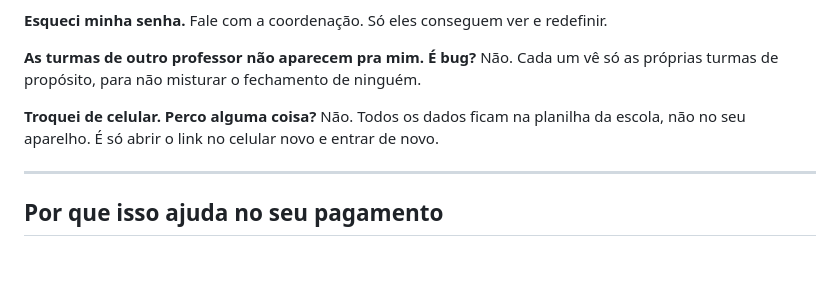
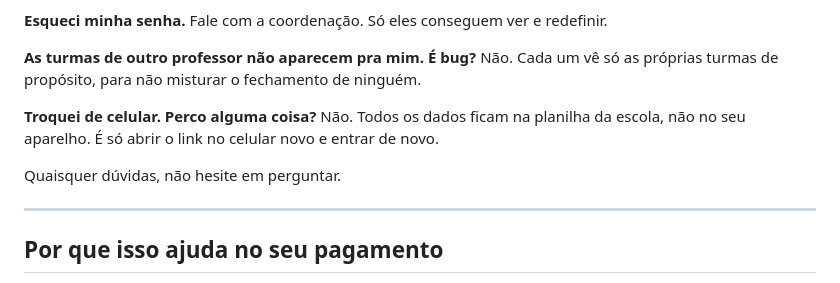
Before and after one commit to ThePiresOG/attendanceplus, a Markdown page: README.md, the part around the change. Rendered like a GitHub page; blank space fills up the shorter version.

```diff
--- a/README.md
+++ b/README.md
@@ -93,6 +93,8 @@ Não. Cada um vê só as próprias turmas de propósito, para não misturar o fe
 **Troquei de celular. Perco alguma coisa?**
 Não. Todos os dados ficam na planilha da escola, não no seu aparelho. É só abrir o link no celular novo e entrar de novo.
 
+Quaisquer dúvidas, não hesite em perguntar.
+
 ---
 
 ## Por que isso ajuda no seu pagamento
```
